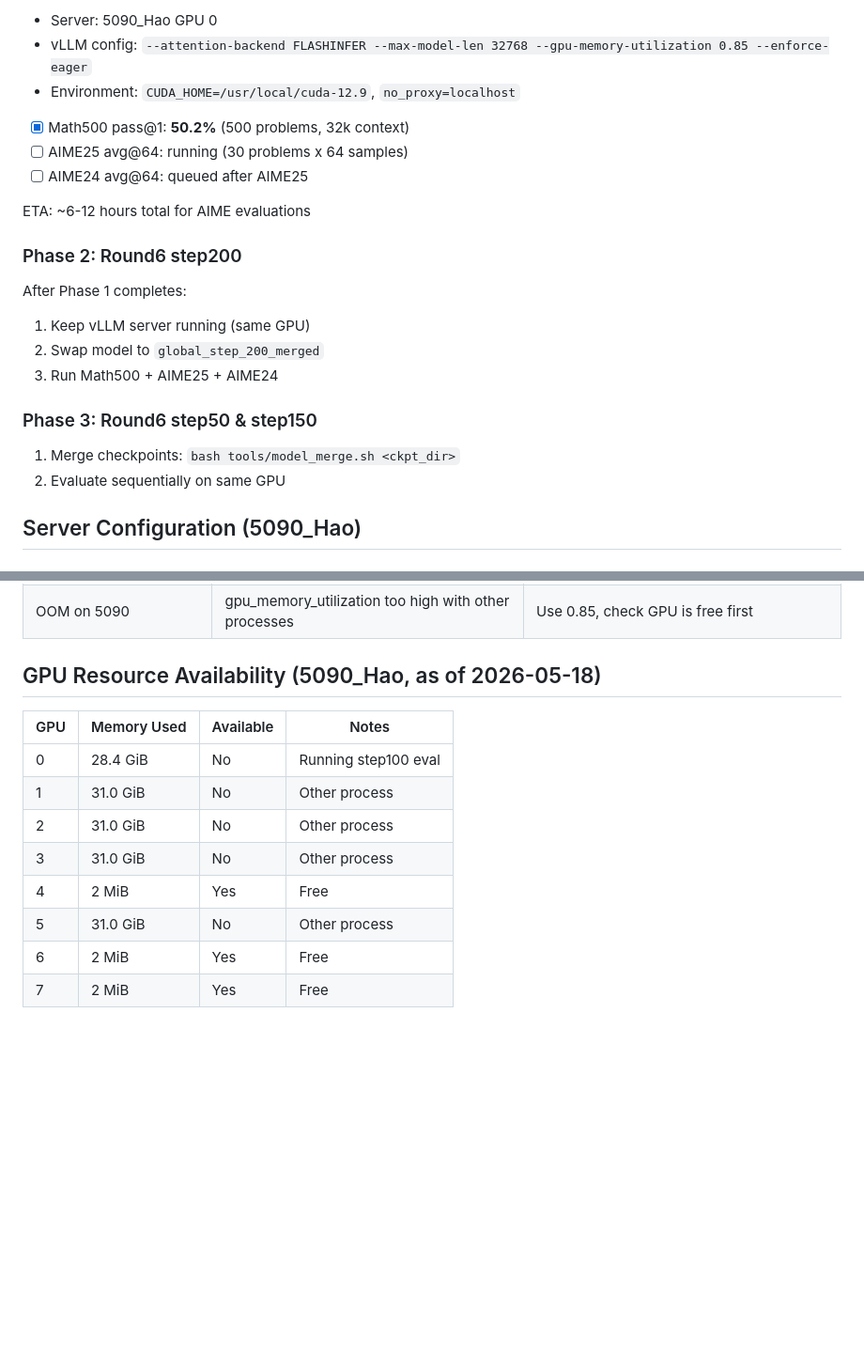
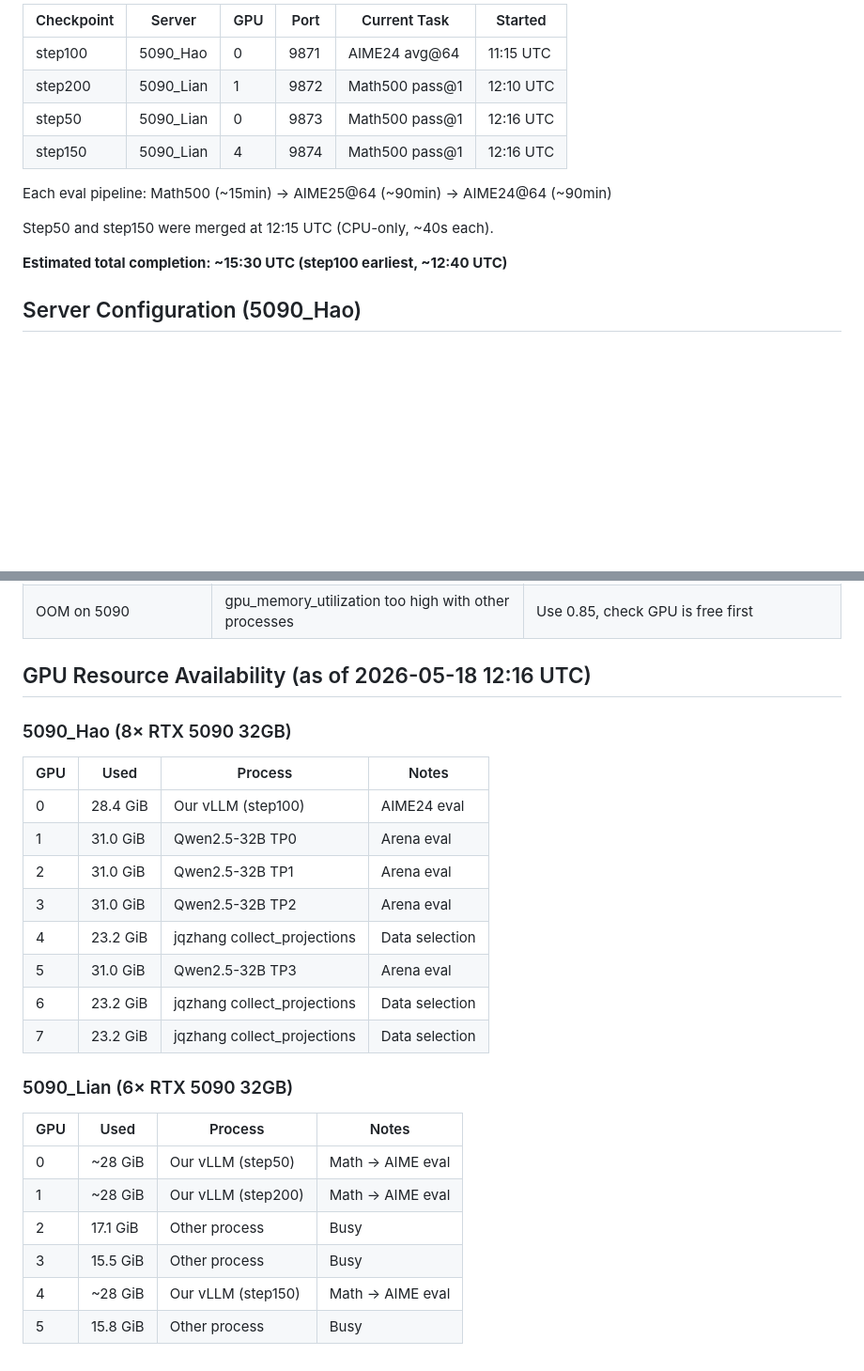
Before and after one commit to TingJShen/Codex_SandBox, a Markdown page: results/V14_EVAL_PLAN.md, 2 parts joined by grey strips. Shown at 94% size. GitHub-like rendering; blank space fills up the shorter version.

```diff
--- a/results/V14_EVAL_PLAN.md
+++ b/results/V14_EVAL_PLAN.md
@@ -39,24 +72,16 @@ Created: 2026-05-18
 
-- Server: 5090_Hao GPU 0
-- vLLM config: `--attention-backend FLASHINFER --max-model-len 32768 --gpu-memory-utilization 0.85 --enforce-eager`
-- Environment: `CUDA_HOME=/usr/local/cuda-12.9`, `no_proxy=localhost`
-- [x] Math500 pass@1: **50.2%** (500 problems, 32k context)
-- [ ] AIME25 avg@64: running (30 problems x 64 samples)
-- [ ] AIME24 avg@64: queued after AIME25
+| Checkpoint | Server | GPU | Port | Current Task | Started |
+|---|---|---|---|---|---|
+| step100 | 5090_Hao | 0 | 9871 | AIME24 avg@64 | 11:15 UTC |
+| step200 | 5090_Lian | 1 | 9872 | Math500 pass@1 | 12:10 UTC |
+| step50 | 5090_Lian | 0 | 9873 | Math500 pass@1 | 12:16 UTC |
+| step150 | 5090_Lian | 4 | 9874 | Math500 pass@1 | 12:16 UTC |
 
-ETA: ~6-12 hours total for AIME evaluations
+Each eval pipeline: Math500 (~15min) → AIME25@64 (~90min) → AIME24@64 (~90min)
 
-### Phase 2: Round6 step200
+Step50 and step150 were merged at 12:15 UTC (CPU-only, ~40s each).
 
-After Phase 1 completes:
-1. Keep vLLM server running (same GPU)
-2. Swap model to `global_step_200_merged`
-3. Run Math500 + AIME25 + AIME24
-
-### Phase 3: Round6 step50 & step150
-
-1. Merge checkpoints: `bash tools/model_merge.sh <ckpt_dir>`
-2. Evaluate sequentially on same GPU
+**Estimated total completion: ~15:30 UTC (step100 earliest, ~12:40 UTC)**
 
 ## Server Configuration (5090_Hao)
 
@@ -144,15 +169,28 @@ python tools/eval_math.py \
 | max_tokens validation error | max_tokens >= max_model_len leaves no room for prompt | Use max_tokens=30000 with max_model_len=32768 |
 | OOM on 5090 | gpu_memory_utilization too high with other processes | Use 0.85, check GPU is free first |
 
-## GPU Resource Availability (5090_Hao, as of 2026-05-18)
+## GPU Resource Availability (as of 2026-05-18 12:16 UTC)
 
-| GPU | Memory Used | Available | Notes |
+### 5090_Hao (8× RTX 5090 32GB)
+
+| GPU | Used | Process | Notes |
 |---|---|---|---|
-| 0 | 28.4 GiB | No | Running step100 eval |
-| 1 | 31.0 GiB | No | Other process |
-| 2 | 31.0 GiB | No | Other process |
-| 3 | 31.0 GiB | No | Other process |
-| 4 | 2 MiB | Yes | Free |
-| 5 | 31.0 GiB | No | Other process |
-| 6 | 2 MiB | Yes | Free |
-| 7 | 2 MiB | Yes | Free |
+| 0 | 28.4 GiB | Our vLLM (step100) | AIME24 eval |
+| 1 | 31.0 GiB | Qwen2.5-32B TP0 | Arena eval |
+| 2 | 31.0 GiB | Qwen2.5-32B TP1 | Arena eval |
+| 3 | 31.0 GiB | Qwen2.5-32B TP2 | Arena eval |
+| 4 | 23.2 GiB | jqzhang collect_projections | Data selection |
+| 5 | 31.0 GiB | Qwen2.5-32B TP3 | Arena eval |
+| 6 | 23.2 GiB | jqzhang collect_projections | Data selection |
+| 7 | 23.2 GiB | jqzhang collect_projections | Data selection |
+
+### 5090_Lian (6× RTX 5090 32GB)
+
+| GPU | Used | Process | Notes |
+|---|---|---|---|
+| 0 | ~28 GiB | Our vLLM (step50) | Math → AIME eval |
+| 1 | ~28 GiB | Our vLLM (step200) | Math → AIME eval |
+| 2 | 17.1 GiB | Other process | Busy |
+| 3 | 15.5 GiB | Other process | Busy |
+| 4 | ~28 GiB | Our vLLM (step150) | Math → AIME eval |
+| 5 | 15.8 GiB | Other process | Busy |
```
Also changed, not shown: other parts of results/V14_EVAL_PLAN.md (+48 -15 lines).
